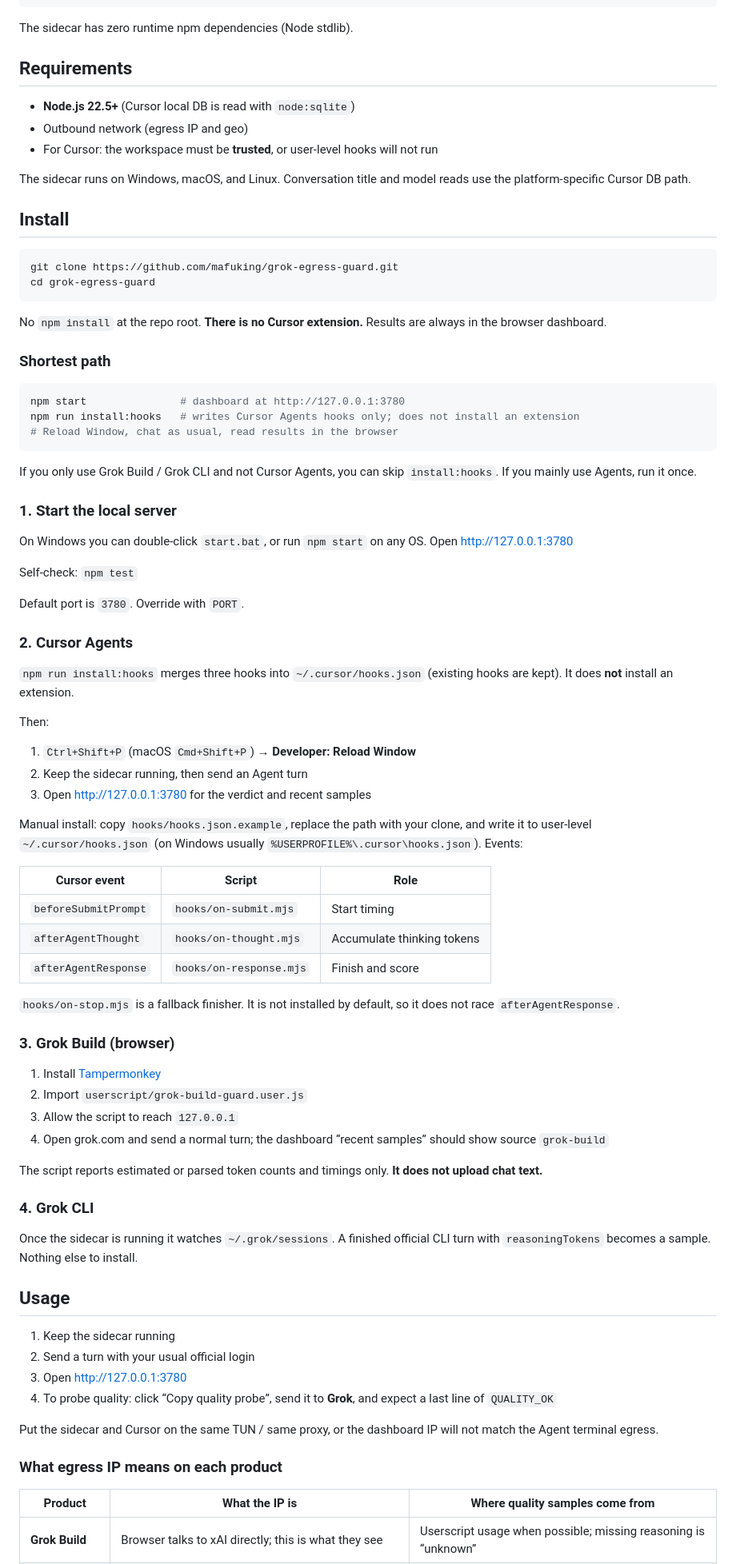
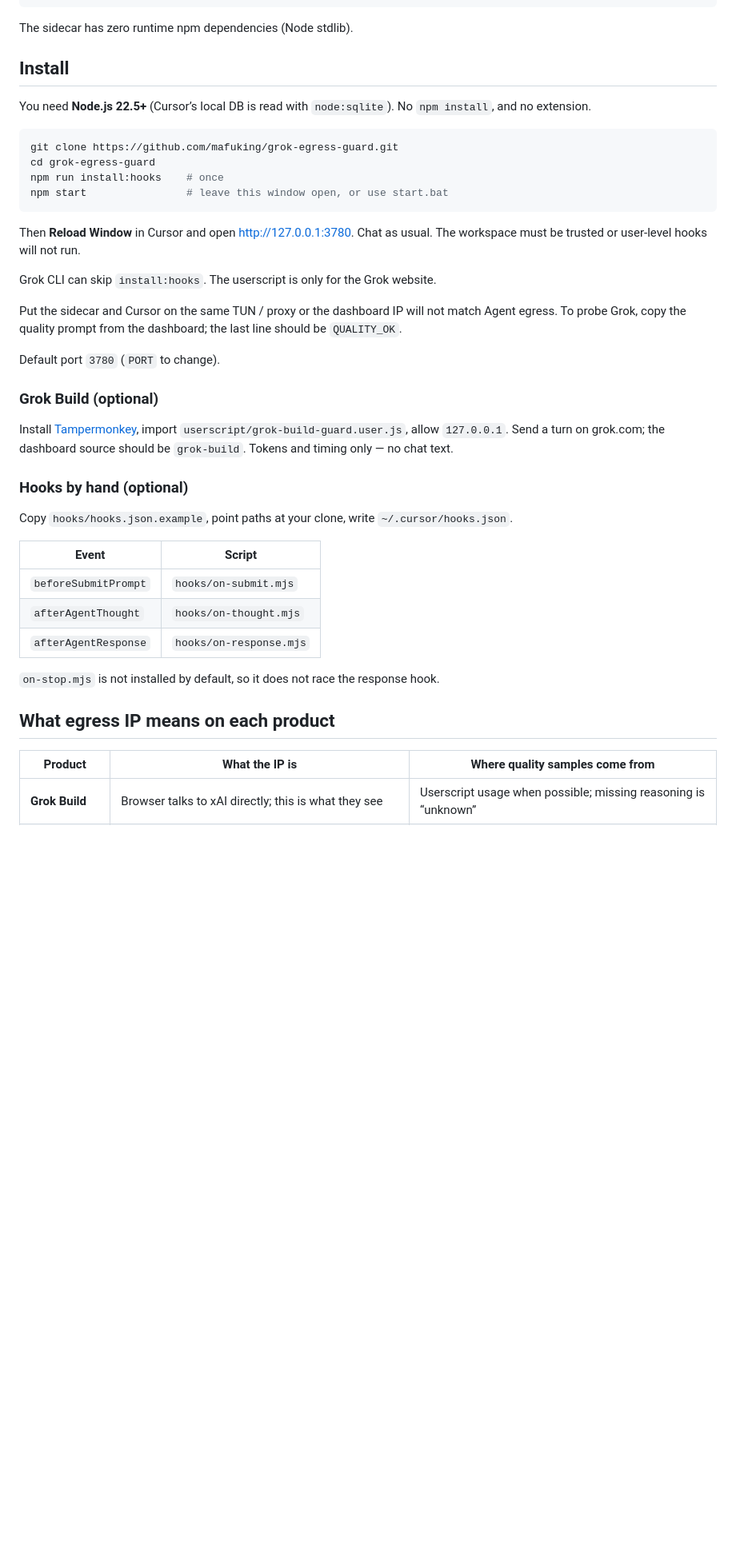
Before and after one commit to mafuking/Grok-Guard, a Markdown page: README.en.md, the part around one of its changes. Shown at 80% size. Drawn GitHub-style; blank space fills up the shorter version.

Commit message:
Tighten the README install path and drop the proxy-farm disclaimer.
Co-authored-by: Cursor <cursoragent@cursor.com>

````diff
--- a/README.en.md
+++ b/README.en.md
@@ -36,84 +36,42 @@ Egress lookup ── ipify + ip-api.com (IP only, no chat text)
 
 The sidecar has zero runtime npm dependencies (Node stdlib).
 
-## Requirements
+## Install
 
-- **Node.js 22.5+** (Cursor local DB is read with `node:sqlite`)
-- Outbound network (egress IP and geo)
-- For Cursor: the workspace must be **trusted**, or user-level hooks will not run
-
-The sidecar runs on Windows, macOS, and Linux. Conversation title and model reads use the platform-specific Cursor DB path.
-
-## Install
+You need **Node.js 22.5+** (Cursor’s local DB is read with `node:sqlite`). No `npm install`, and no extension.
 
 ```bash
 git clone https://github.com/mafuking/grok-egress-guard.git
 cd grok-egress-guard
+npm run install:hooks    # once
+npm start                # leave this window open, or use start.bat
 ```
 
-No `npm install` at the repo root. **There is no Cursor extension.** Results are always in the browser dashboard.
+Then **Reload Window** in Cursor and open http://127.0.0.1:3780. Chat as usual. The workspace must be trusted or user-level hooks will not run.
 
-### Shortest path
+Grok CLI can skip `install:hooks`. The userscript is only for the Grok website.
 
-```bash
-npm start               # dashboard at http://127.0.0.1:3780
-npm run install:hooks   # writes Cursor Agents hooks only; does not install an extension
-# Reload Window, chat as usual, read results in the browser
-```
+Put the sidecar and Cursor on the same TUN / proxy or the dashboard IP will not match Agent egress. To probe Grok, copy the quality prompt from the dashboard; the last line should be `QUALITY_OK`.
 
-If you only use Grok Build / Grok CLI and not Cursor Agents, you can skip `install:hooks`. If you mainly use Agents, run it once.
+Default port `3780` (`PORT` to change).
 
-### 1. Start the local server
+### Grok Build (optional)
 
-On Windows you can double-click `start.bat`, or run `npm start` on any OS. Open http://127.0.0.1:3780
+Install [Tampermonkey](https://www.tampermonkey.net/), import `userscript/grok-build-guard.user.js`, allow `127.0.0.1`. Send a turn on grok.com; the dashboard source should be `grok-build`. Tokens and timing only — no chat text.
 
-Self-check: `npm test`
+### Hooks by hand (optional)
 
-Default port is `3780`. Override with `PORT`.
+Copy `hooks/hooks.json.example`, point paths at your clone, write `~/.cursor/hooks.json`.
 
-### 2. Cursor Agents
+| Event | Script |
+|-------|--------|
+| `beforeSubmitPrompt` | `hooks/on-submit.mjs` |
+| `afterAgentThought` | `hooks/on-thought.mjs` |
+| `afterAgentResponse` | `hooks/on-response.mjs` |
 
-`npm run install:hooks` merges three hooks into `~/.cursor/hooks.json` (existing hooks are kept). It does **not** install an extension.
+`on-stop.mjs` is not installed by default, so it does not race the response hook.
 
-Then:
-
-1. `Ctrl+Shift+P` (macOS `Cmd+Shift+P`) → **Developer: Reload Window**
-2. Keep the sidecar running, then send an Agent turn
-3. Open http://127.0.0.1:3780 for the verdict and recent samples
-
-Manual install: copy `hooks/hooks.json.example`, replace the path with your clone, and write it to user-level `~/.cursor/hooks.json` (on Windows usually `%USERPROFILE%\.cursor\hooks.json`). Events:
-
-| Cursor event | Script | Role |
-|--------------|--------|------|
-| `beforeSubmitPrompt` | `hooks/on-submit.mjs` | Start timing |
-| `afterAgentThought` | `hooks/on-thought.mjs` | Accumulate thinking tokens |
-| `afterAgentResponse` | `hooks/on-response.mjs` | Finish and score |
-
-`hooks/on-stop.mjs` is a fallback finisher. It is not installed by default, so it does not race `afterAgentResponse`.
-
-### 3. Grok Build (browser)
-
-1. Install [Tampermonkey](https://www.tampermonkey.net/)
-2. Import `userscript/grok-build-guard.user.js`
-3. Allow the script to reach `127.0.0.1`
-4. Open grok.com and send a normal turn; the dashboard “recent samples” should show source `grok-build`
-
-The script reports estimated or parsed token counts and timings only. **It does not upload chat text.**
-
-### 4. Grok CLI
-
-Once the sidecar is running it watches `~/.grok/sessions`. A finished official CLI turn with `reasoningTokens` becomes a sample. Nothing else to install.
-
-## Usage
-
-1. Keep the sidecar running
-2. Send a turn with your usual official login
-3. Open http://127.0.0.1:3780
-4. To probe quality: click “Copy quality probe”, send it to **Grok**, and expect a last line of `QUALITY_OK`
-
-Put the sidecar and Cursor on the same TUN / same proxy, or the dashboard IP will not match the Agent terminal egress.
-
-### What egress IP means on each product
+## What egress IP means on each product
 
 | Product | What the IP is | Where quality samples come from |
 |---------|----------------|----------------------------------|
````
Also changed, not shown: other parts of README.en.md (+2 -2 lines), README.md (+21 -63 lines).
